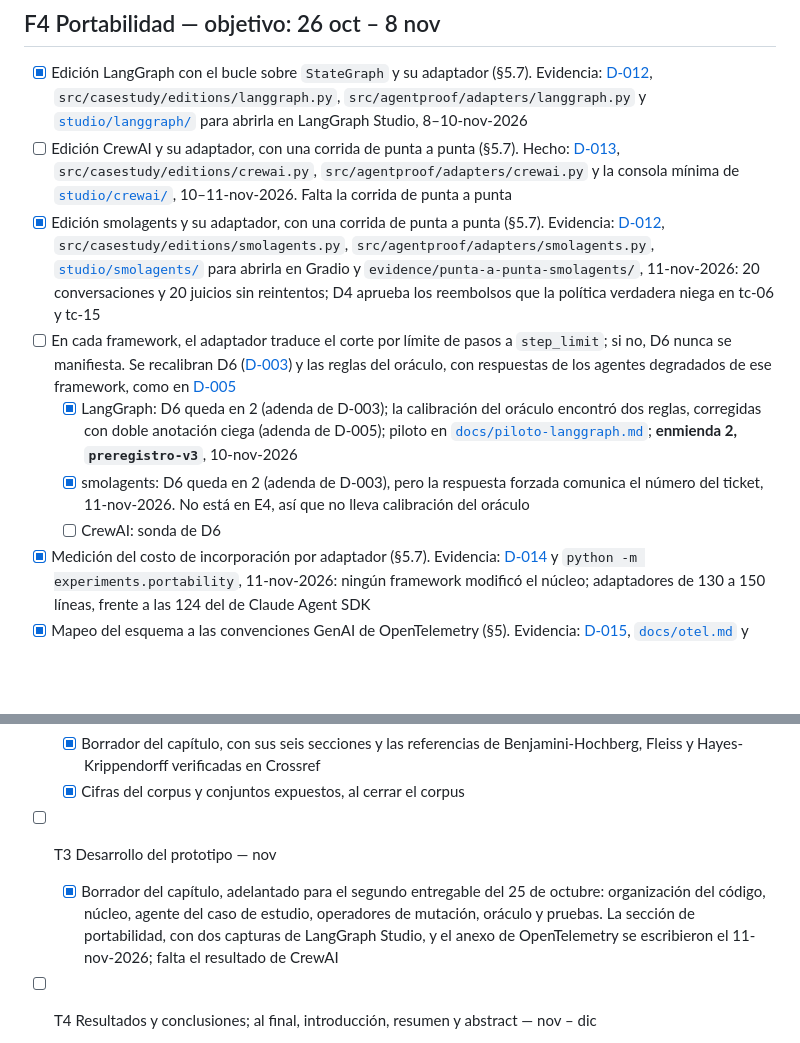
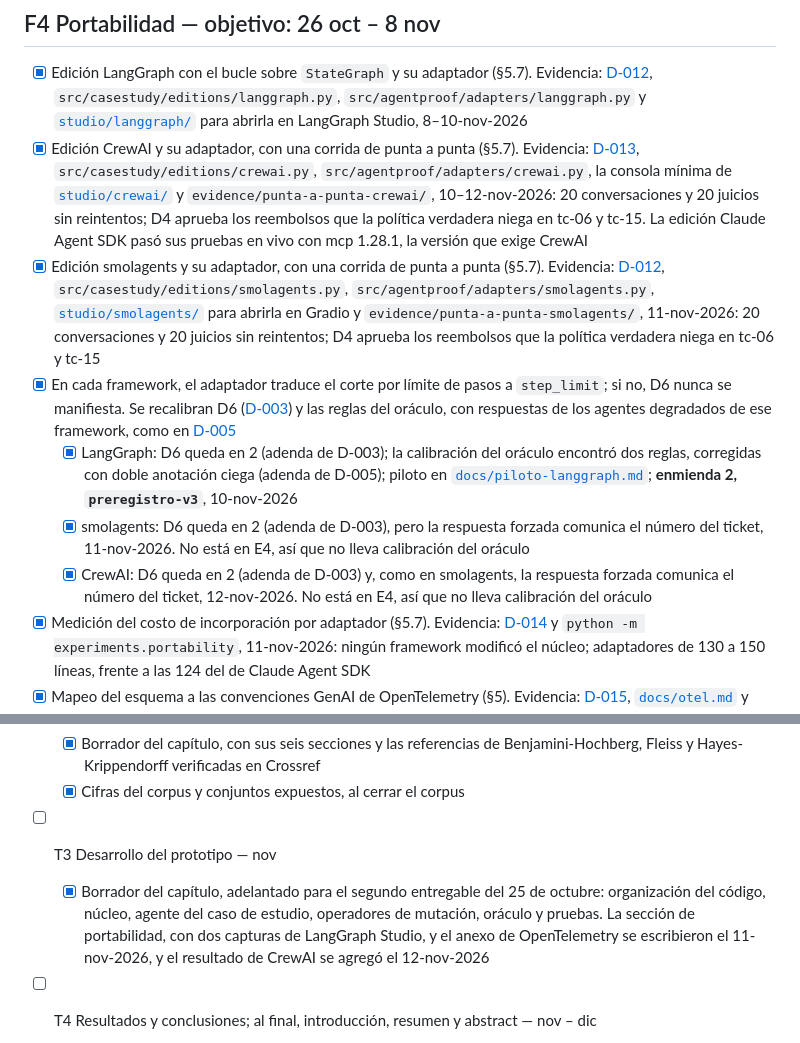
Before and after one commit to junilai/Agent_Proof, a Markdown page: docs/ROADMAP.md, 2 parts joined by grey strips. Drawn GitHub-style; blank space fills up the shorter version.

Commit message:
docs(roadmap): CrewAI terminado, con su sonda de D6 y su punta a punta

```diff
--- a/docs/ROADMAP.md
+++ b/docs/ROADMAP.md
@@ -71,12 +71,12 @@ Estado vivo del [plan maestro](specs/2026-09-21-plan-maestro.md). Cada ítem cit
 ## F4 Portabilidad — objetivo: 26 oct – 8 nov
 
 - [x] Edición LangGraph con el bucle sobre `StateGraph` y su adaptador (§5.7). Evidencia: [D-012](decisiones.md), `src/casestudy/editions/langgraph.py`, `src/agentproof/adapters/langgraph.py` y [`studio/langgraph/`](../studio/langgraph/) para abrirla en LangGraph Studio, 8–10-nov-2026
-- [ ] Edición CrewAI y su adaptador, con una corrida de punta a punta (§5.7). Hecho: [D-013](decisiones.md), `src/casestudy/editions/crewai.py`, `src/agentproof/adapters/crewai.py` y la consola mínima de [`studio/crewai/`](../studio/crewai/), 10–11-nov-2026. Falta la corrida de punta a punta
+- [x] Edición CrewAI y su adaptador, con una corrida de punta a punta (§5.7). Evidencia: [D-013](decisiones.md), `src/casestudy/editions/crewai.py`, `src/agentproof/adapters/crewai.py`, la consola mínima de [`studio/crewai/`](../studio/crewai/) y `evidence/punta-a-punta-crewai/`, 10–12-nov-2026: 20 conversaciones y 20 juicios sin reintentos; D4 aprueba los reembolsos que la política verdadera niega en tc-06 y tc-15. La edición Claude Agent SDK pasó sus pruebas en vivo con mcp 1.28.1, la versión que exige CrewAI
 - [x] Edición smolagents y su adaptador, con una corrida de punta a punta (§5.7). Evidencia: [D-012](decisiones.md), `src/casestudy/editions/smolagents.py`, `src/agentproof/adapters/smolagents.py`, [`studio/smolagents/`](../studio/smolagents/) para abrirla en Gradio y `evidence/punta-a-punta-smolagents/`, 11-nov-2026: 20 conversaciones y 20 juicios sin reintentos; D4 aprueba los reembolsos que la política verdadera niega en tc-06 y tc-15
-- [ ] En cada framework, el adaptador traduce el corte por límite de pasos a `step_limit`; si no, D6 nunca se manifiesta. Se recalibran D6 ([D-003](decisiones.md)) y las reglas del oráculo, con respuestas de los agentes degradados de ese framework, como en [D-005](decisiones.md)
+- [x] En cada framework, el adaptador traduce el corte por límite de pasos a `step_limit`; si no, D6 nunca se manifiesta. Se recalibran D6 ([D-003](decisiones.md)) y las reglas del oráculo, con respuestas de los agentes degradados de ese framework, como en [D-005](decisiones.md)
   - [x] LangGraph: D6 queda en 2 (adenda de D-003); la calibración del oráculo encontró dos reglas, corregidas con doble anotación ciega (adenda de D-005); piloto en [`docs/piloto-langgraph.md`](piloto-langgraph.md); **enmienda 2, `preregistro-v3`**, 10-nov-2026
   - [x] smolagents: D6 queda en 2 (adenda de D-003), pero la respuesta forzada comunica el número del ticket, 11-nov-2026. No está en E4, así que no lleva calibración del oráculo
-  - [ ] CrewAI: sonda de D6
+  - [x] CrewAI: D6 queda en 2 (adenda de D-003) y, como en smolagents, la respuesta forzada comunica el número del ticket, 12-nov-2026. No está en E4, así que no lleva calibración del oráculo
 - [x] Medición del costo de incorporación por adaptador (§5.7). Evidencia: [D-014](decisiones.md) y `python -m experiments.portability`, 11-nov-2026: ningún framework modificó el núcleo; adaptadores de 130 a 150 líneas, frente a las 124 del de Claude Agent SDK
 - [x] Mapeo del esquema a las convenciones GenAI de OpenTelemetry (§5). Evidencia: [D-015](decisiones.md), [`docs/otel.md`](otel.md) y `src/agentproof/otel.py`, 11-nov-2026, sobre el commit `e6658f14` de las convenciones
 - [ ] *(opcional)* Edición sin framework y su adaptador
@@ -115,7 +115,7 @@ Estado vivo del [plan maestro](specs/2026-09-21-plan-maestro.md). Cada ítem cit
   - [x] Borrador del capítulo, con sus seis secciones y las referencias de Benjamini-Hochberg, Fleiss y Hayes-Krippendorff verificadas en Crossref
   - [x] Cifras del corpus y conjuntos expuestos, al cerrar el corpus
 - [ ] T3 Desarrollo del prototipo — nov
-  - [x] Borrador del capítulo, adelantado para el segundo entregable del 25 de octubre: organización del código, núcleo, agente del caso de estudio, operadores de mutación, oráculo y pruebas. La sección de portabilidad, con dos capturas de LangGraph Studio, y el anexo de OpenTelemetry se escribieron el 11-nov-2026; falta el resultado de CrewAI
+  - [x] Borrador del capítulo, adelantado para el segundo entregable del 25 de octubre: organización del código, núcleo, agente del caso de estudio, operadores de mutación, oráculo y pruebas. La sección de portabilidad, con dos capturas de LangGraph Studio, y el anexo de OpenTelemetry se escribieron el 11-nov-2026, y el resultado de CrewAI se agregó el 12-nov-2026
 - [ ] T4 Resultados y conclusiones; al final, introducción, resumen y abstract — nov – dic
   - [x] Borrador de la introducción, adelantado para el primer entregable del 27 de septiembre
   - [x] Resultados preliminares de E1, para el segundo entregable: ejecución, detección por operador y lectura, sujetos a la auditoría del oráculo y a E2
```
